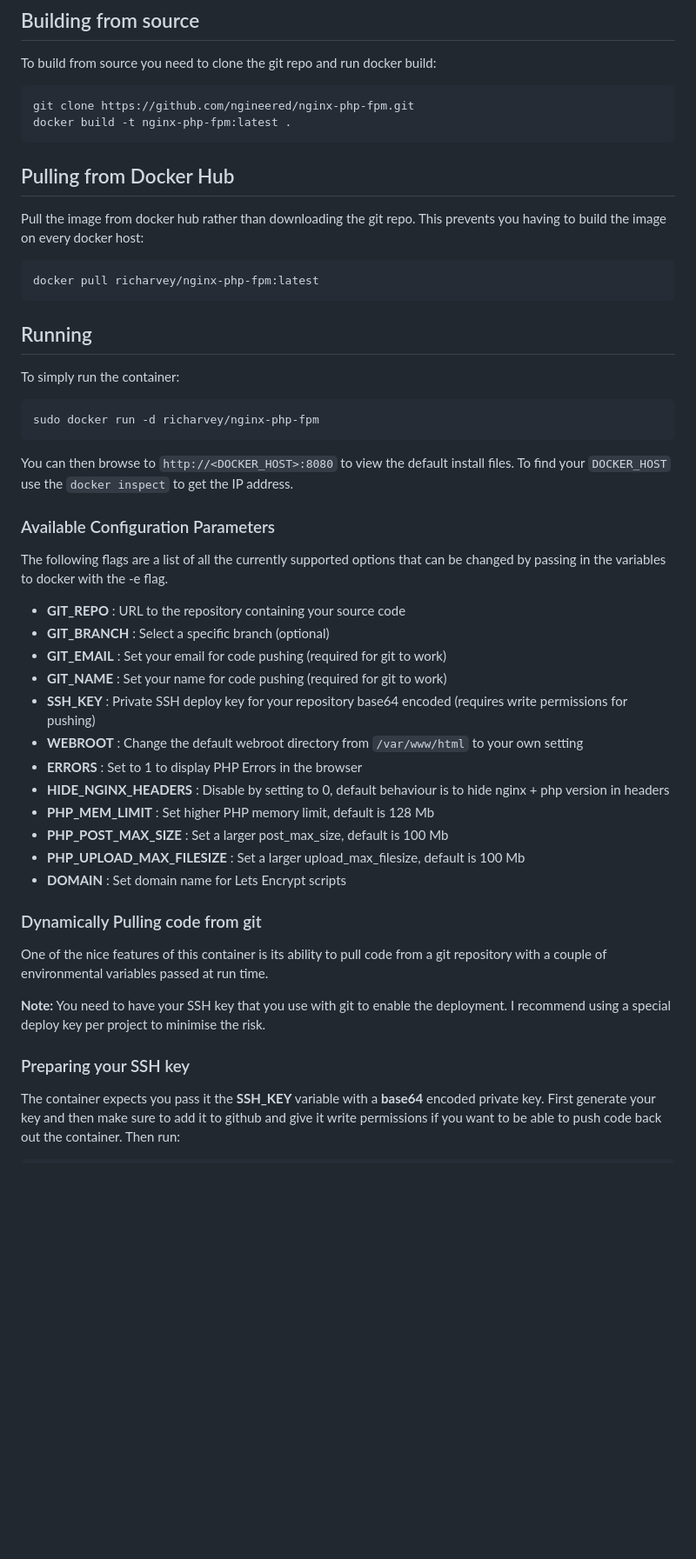
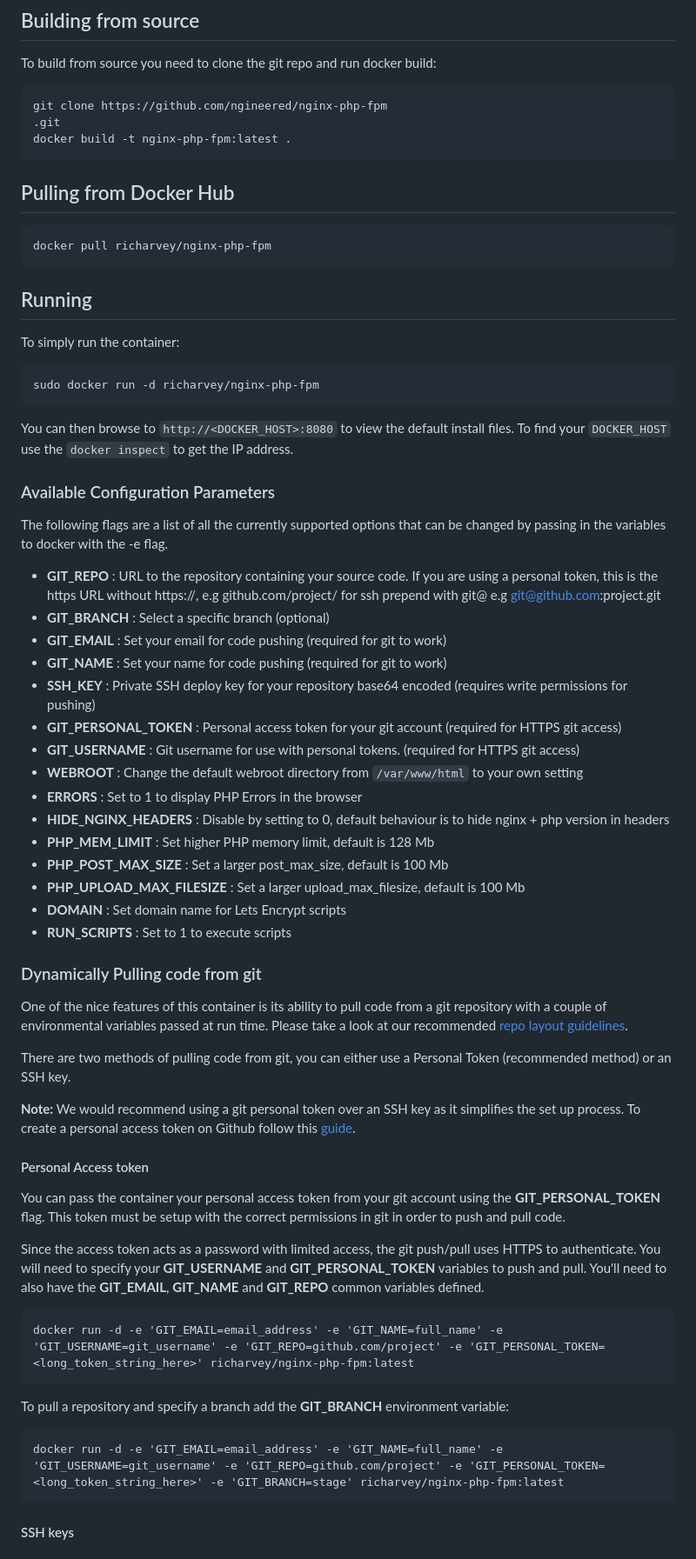
Before and after one commit to MariaiJones/federalist-testd, a Markdown page: README.md, the part around one of its changes. Shown at 87% size. GitHub-like rendering; blank space fills up the shorter version.

````diff
--- a/README.md
+++ b/README.md
@@ -17,14 +17,14 @@ The Docker hub build can be found here: [https://registry.hub.docker.com/u/richa
 ## Building from source
 To build from source you need to clone the git repo and run docker build:
 ```
-git clone https://github.com/ngineered/nginx-php-fpm.git
+git clone https://github.com/ngineered/nginx-php-fpm
+.git
 docker build -t nginx-php-fpm:latest .
 ```
 
 ## Pulling from Docker Hub
-Pull the image from docker hub rather than downloading the git repo. This prevents you having to build the image on every docker host:
 ```
-docker pull richarvey/nginx-php-fpm:latest
+docker pull richarvey/nginx-php-fpm
 ```
 
 ## Running
@@ -34,15 +34,17 @@ sudo docker run -d richarvey/nginx-php-fpm
 ```
 
 You can then browse to ```http://<DOCKER_HOST>:8080``` to view the default install files. To find your ```DOCKER_HOST``` use the ```docker inspect``` to get the IP address.
+
 ### Available Configuration Parameters
-
 The following flags are a list of all the currently supported options that can be changed by passing in the variables to docker with the -e flag.
 
- - **GIT_REPO** : URL to the repository containing your source code
+ - **GIT_REPO** : URL to the repository containing your source code. If you are using a personal token, this is the https URL without https://, e.g github.com/project/ for ssh prepend with git@ e.g git@github.com:project.git
  - **GIT_BRANCH** : Select a specific branch (optional)
  - **GIT_EMAIL** : Set your email for code pushing (required for git to work)
  - **GIT_NAME** : Set your name for code pushing (required for git to work)
  - **SSH_KEY** : Private SSH deploy key for your repository base64 encoded (requires write permissions for pushing)
+ - **GIT_PERSONAL_TOKEN** : Personal access token for your git account (required for HTTPS git access)
+ - **GIT_USERNAME** : Git username for use with personal tokens. (required for HTTPS git access)
  - **WEBROOT** : Change the default webroot directory from `/var/www/html` to your own setting
  - **ERRORS** : Set to 1 to display PHP Errors in the browser
  - **HIDE_NGINX_HEADERS** : Disable by setting to 0, default behaviour is to hide nginx + php version in headers
@@ -50,11 +52,29 @@ The following flags are a list of all the currently supported options that can b
  - **PHP_POST_MAX_SIZE** : Set a larger post_max_size, default is 100 Mb
  - **PHP_UPLOAD_MAX_FILESIZE** : Set a larger upload_max_filesize, default is 100 Mb
  - **DOMAIN** : Set domain name for Lets Encrypt scripts
+ - **RUN_SCRIPTS** : Set to 1 to execute scripts
+
 
 ### Dynamically Pulling code from git
-One of the nice features of this container is its ability to pull code from a git repository with a couple of environmental variables passed at run time.
+One of the nice features of this container is its ability to pull code from a git repository with a couple of environmental variables passed at run time. Please take a look at our recommended [repo layout guidelines](docs/repo_layout.md).
 
-**Note:** You need to have your SSH key that you use with git to enable the deployment. I recommend using a special deploy key per project to minimise the risk.
+There are two methods of pulling code from git, you can either use a Personal Token (recommended method) or an SSH key.
 
-### Preparing your SSH key
-The container expects you pass it the __SSH_KEY__ variable with a **base64** encoded private key. First generate your key and then make sure to add it to github and give it write permissions if you want to be able to push code back out the container. Then run:
+**Note:** We would recommend using a git personal token over an SSH key as it simplifies the set up process. To create a personal access token on Github follow this [guide](https://help.github.com/articles/creating-an-access-token-for-command-line-use/).
+
+#### Personal Access token
+
+You can pass the container your personal access token from your git account using the __GIT_PERSONAL_TOKEN__ flag. This token must be setup with the correct permissions in git in order to push and pull code.
+
+Since the access token acts as a password with limited access, the git push/pull uses HTTPS to authenticate. You will need to specify your __GIT_USERNAME__ and __GIT_PERSONAL_TOKEN__ variables to push and pull. You'll need to also have the __GIT_EMAIL__, __GIT_NAME__ and __GIT_REPO__ common variables defined.
+
+```
+docker run -d -e 'GIT_EMAIL=email_address' -e 'GIT_NAME=full_name' -e 'GIT_USERNAME=git_username' -e 'GIT_REPO=github.com/project' -e 'GIT_PERSONAL_TOKEN=<long_token_string_here>' richarvey/nginx-php-fpm:latest
+```
+
+To pull a repository and specify a branch add the __GIT_BRANCH__ environment variable:
+```
+docker run -d -e 'GIT_EMAIL=email_address' -e 'GIT_NAME=full_name' -e 'GIT_USERNAME=git_username' -e 'GIT_REPO=github.com/project' -e 'GIT_PERSONAL_TOKEN=<long_token_string_here>' -e 'GIT_BRANCH=stage' richarvey/nginx-php-fpm:latest
+```
+#### SSH keys
+
````
Also changed, not shown: other parts of README.md (+34 -10 lines).
